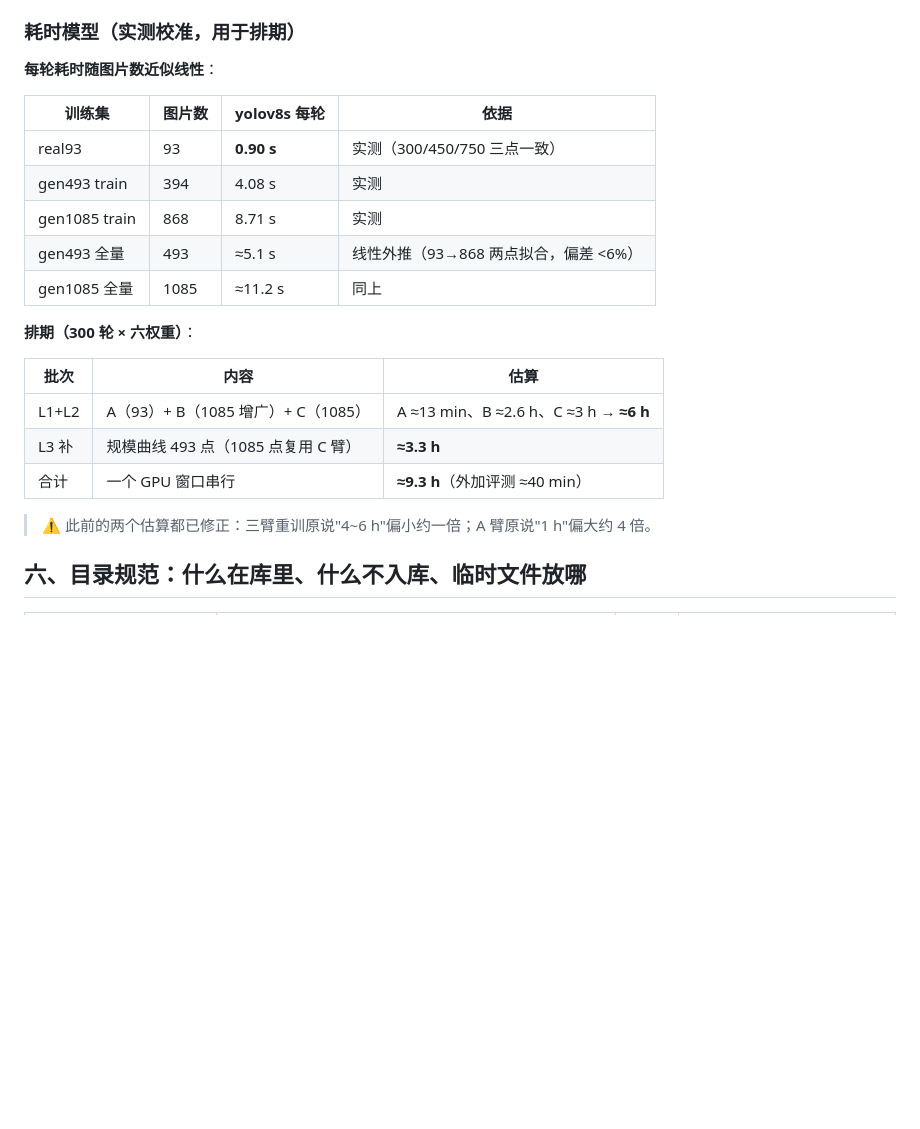
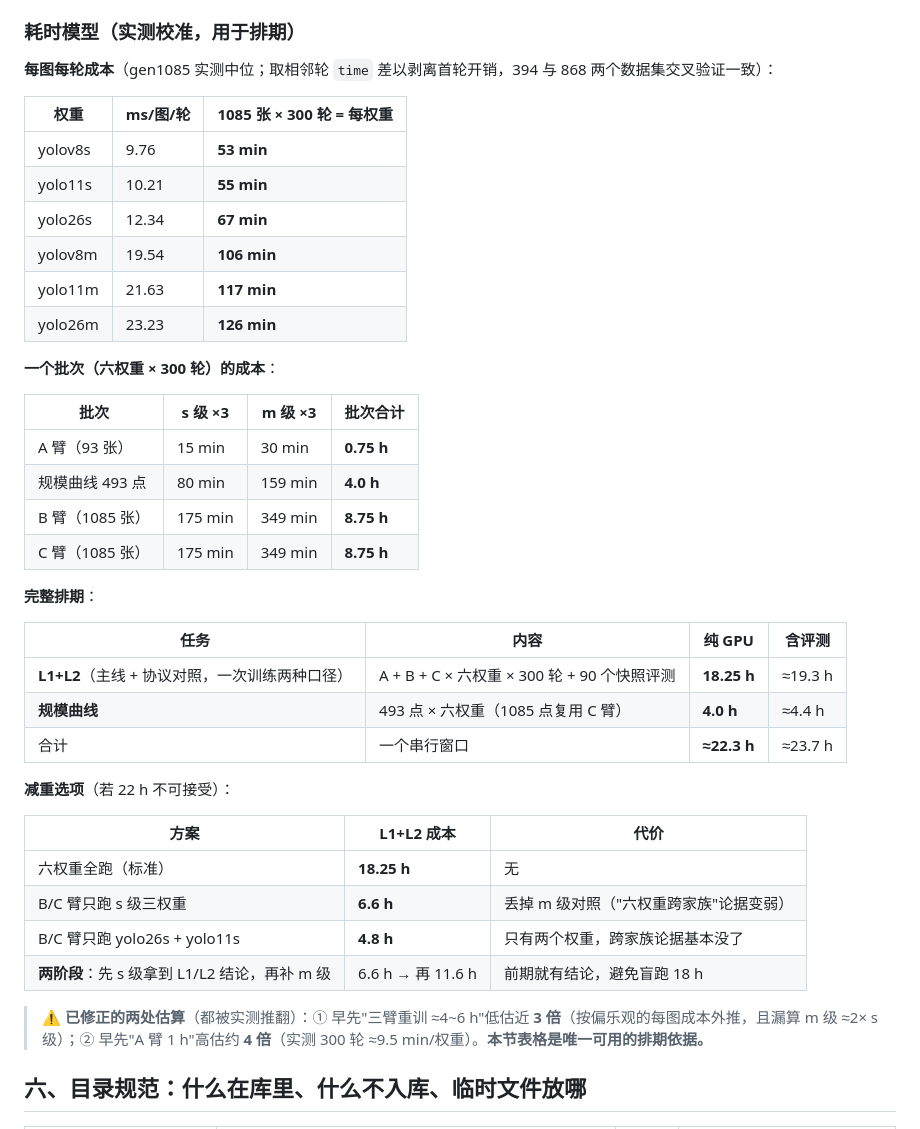
Before and after one commit to ReedZhang47/gas-cylinder-yolo, a Markdown page: EXPERIMENTS.md, the part around the change. Drawn GitHub-style; blank space fills up the shorter version.

Commit message:
排期修正：L1+L2 实为 18.25 h（原 9.3 h 低估近一倍）
按 gen1085 实测的每图每轮成本重算（取相邻轮 time 差剥离首轮开销；394/868 两数据集交叉一致）：
- 每权重（1085 张 x 300 轮）：yolov8s 53 min、yolo11s 55、yolo26s 67、
  yolov8m 106、yolo11m 117、yolo26m 126
- 批次：A 臂 0.75 h、规模曲线 493 点 4.0 h、B 臂 8.75 h、C 臂 8.75 h
- L1+L2 = A+B+C ≈ 18.25 h（含 90 个快照评测 ≈19.3 h）；规模曲线 ≈4.0 h；合计 ≈22.3 h

修正原因：早先按偏乐观的每图成本外推，且漏算 m 级 ≈2x s 级。
新增减重选项（EXPERIMENTS.md 五节）：B/C 只跑 s 级 -> 6.6 h；只跑 yolo26s+yolo11s -> 4.8 h；
建议两阶段（先 s 级拿结论，再补 m 级）。

同步：PROGRESS 截止行、List_of_Experiments 的 L1+L2 与规模曲线条目、排期建议第 2/3 步。

```diff
--- a/EXPERIMENTS.md
+++ b/EXPERIMENTS.md
@@ -98,25 +98,44 @@
 
 ### 耗时模型（实测校准，用于排期）
 
-**每轮耗时随图片数近似线性**：
+**每图每轮成本**（gen1085 实测中位；取相邻轮 `time` 差以剥离首轮开销，394 与 868 两个数据集交叉验证一致）：
 
-| 训练集 | 图片数 | yolov8s 每轮 | 依据 |
+| 权重 | ms/图/轮 | **1085 张 × 300 轮 = 每权重** |
+|---|---|---|
+| yolov8s | 9.76 | **53 min** |
+| yolo11s | 10.21 | **55 min** |
+| yolo26s | 12.34 | **67 min** |
+| yolov8m | 19.54 | **106 min** |
+| yolo11m | 21.63 | **117 min** |
+| yolo26m | 23.23 | **126 min** |
+
+**一个批次（六权重 × 300 轮）的成本**：
+
+| 批次 | s 级 ×3 | m 级 ×3 | **批次合计** |
 |---|---|---|---|
-| real93 | 93 | **0.90 s** | 实测（300/450/750 三点一致） |
-| gen493 train | 394 | 4.08 s | 实测 |
-| gen1085 train | 868 | 8.71 s | 实测 |
-| gen493 全量 | 493 | ≈5.1 s | 线性外推（93→868 两点拟合，偏差 <6%） |
-| gen1085 全量 | 1085 | ≈11.2 s | 同上 |
+| A 臂（93 张） | 15 min | 30 min | **0.75 h** |
+| 规模曲线 493 点 | 80 min | 159 min | **4.0 h** |
+| B 臂（1085 张） | 175 min | 349 min | **8.75 h** |
+| C 臂（1085 张） | 175 min | 349 min | **8.75 h** |
 
-**排期（300 轮 × 六权重）**：
+**完整排期**：
 
-| 批次 | 内容 | 估算 |
+| 任务 | 内容 | 纯 GPU | 含评测 |
+|---|---|---|---|
+| **L1+L2**（主线 + 协议对照，一次训练两种口径） | A + B + C × 六权重 × 300 轮 + 90 个快照评测 | **18.25 h** | ≈19.3 h |
+| **规模曲线** | 493 点 × 六权重（1085 点复用 C 臂） | **4.0 h** | ≈4.4 h |
+| 合计 | 一个串行窗口 | **≈22.3 h** | ≈23.7 h |
+
+**减重选项**（若 22 h 不可接受）：
+
+| 方案 | L1+L2 成本 | 代价 |
 |---|---|---|
-| L1+L2 | A（93）+ B（1085 增广）+ C（1085） | A ≈13 min、B ≈2.6 h、C ≈3 h → **≈6 h** |
-| L3 补 | 规模曲线 493 点（1085 点复用 C 臂） | **≈3.3 h** |
-| 合计 | 一个 GPU 窗口串行 | **≈9.3 h**（外加评测 ≈40 min） |
+| 六权重全跑（标准） | **18.25 h** | 无 |
+| B/C 臂只跑 s 级三权重 | **6.6 h** | 丢掉 m 级对照（"六权重跨家族"论据变弱） |
+| B/C 臂只跑 yolo26s + yolo11s | **4.8 h** | 只有两个权重，跨家族论据基本没了 |
+| **两阶段**：先 s 级拿到 L1/L2 结论，再补 m 级 | 6.6 h → 再 11.6 h | 前期就有结论，避免盲跑 18 h |
 
-> ⚠️ 此前的两个估算都已修正：三臂重训原说"4~6 h"偏小约一倍；A 臂原说"1 h"偏大约 4 倍。
+> ⚠️ **已修正的两处估算**（都被实测推翻）：① 早先"三臂重训 ≈4~6 h"低估近 **3 倍**（按偏乐观的每图成本外推，且漏算 m 级 ≈2× s 级）；② 早先"A 臂 1 h"高估约 **4 倍**（实测 300 轮 ≈9.5 min/权重）。**本节表格是唯一可用的排期依据。**
 
 ## 六、目录规范：什么在库里、什么不入库、临时文件放哪
 
```
Also changed, not shown: List_of_Experiments.md (+4 -4 lines), PROGRESS.md (+1 -1 lines).
